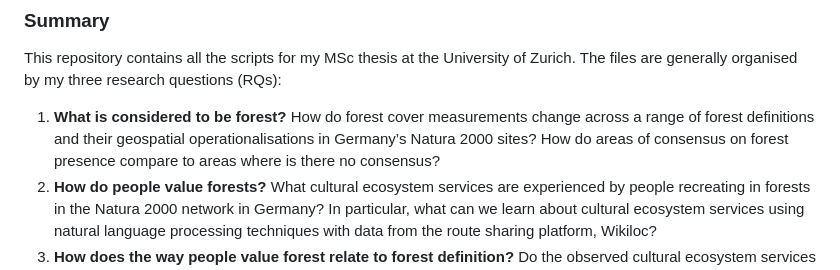
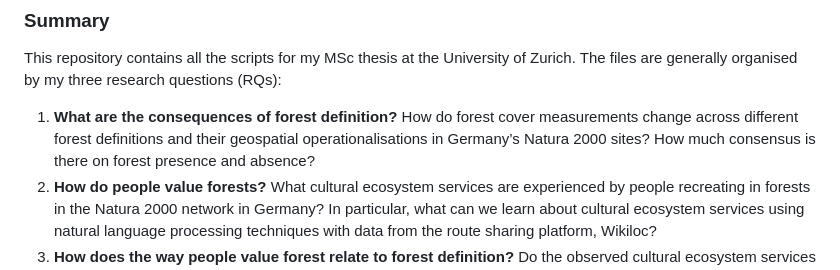
Before and after one commit to n-mo92/nm_forest_thesis, a Markdown page: README.md, the part around the change. GitHub-like rendering.

Commit message:
adjust RQ wording

```diff
--- a/README.md
+++ b/README.md
@@ -4,7 +4,7 @@
 
 This repository contains all the scripts for my MSc thesis at the University of Zurich. The files are generally organised by my three research questions (RQs):
 
-1)	**What is considered to be forest?** How do forest cover measurements change across a  range of forest definitions and their geospatial operationalisations in Germany’s Natura 2000 sites? How do areas of consensus on forest presence compare to areas where is there no consensus?
+1)	**What are the consequences of forest definition?** How do forest cover measurements change across different forest definitions and their geospatial operationalisations in Germany’s Natura 2000 sites? How much consensus is there on forest presence and absence?
 2)	**How do people value forests?** What cultural ecosystem services are experienced by people recreating in forests in the Natura 2000 network in Germany? In particular, what can we learn about cultural ecosystem services using natural language processing techniques with data from the route sharing platform, Wikiloc?
 3)	**How does the way people value forest relate to forest definition?** Do the observed cultural ecosystem services change in areas where there is consensus on forest presence compared to areas where there is no consensus?
 
```
